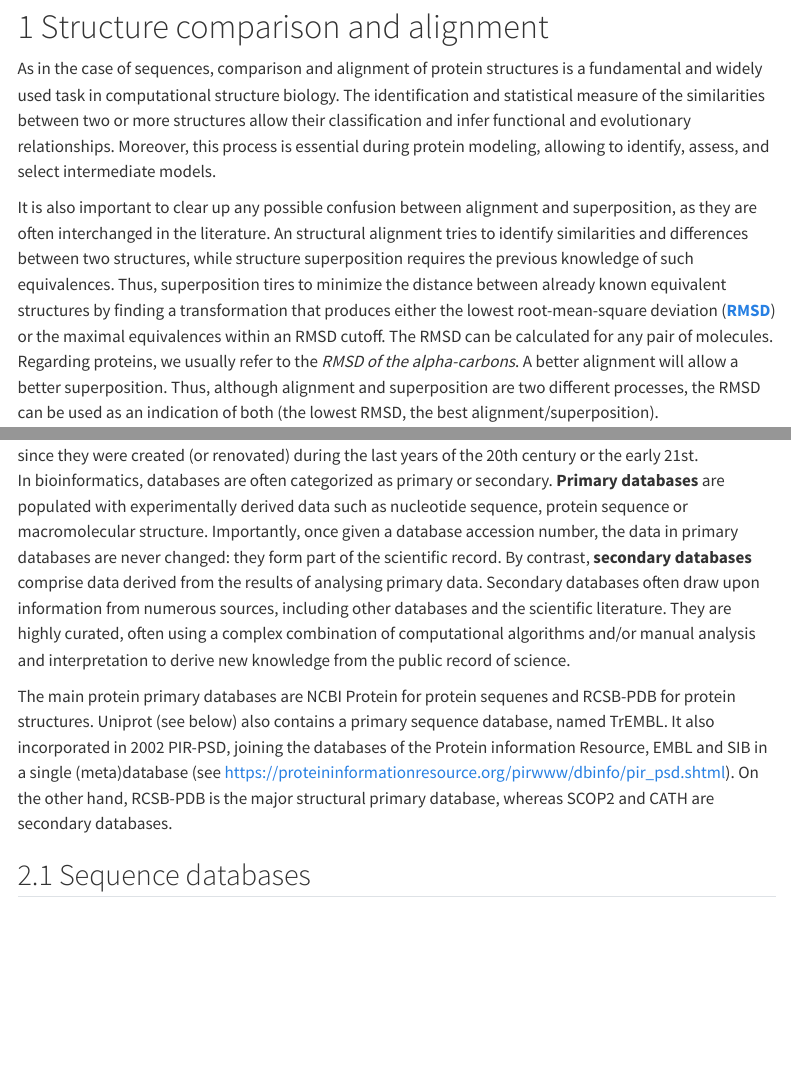
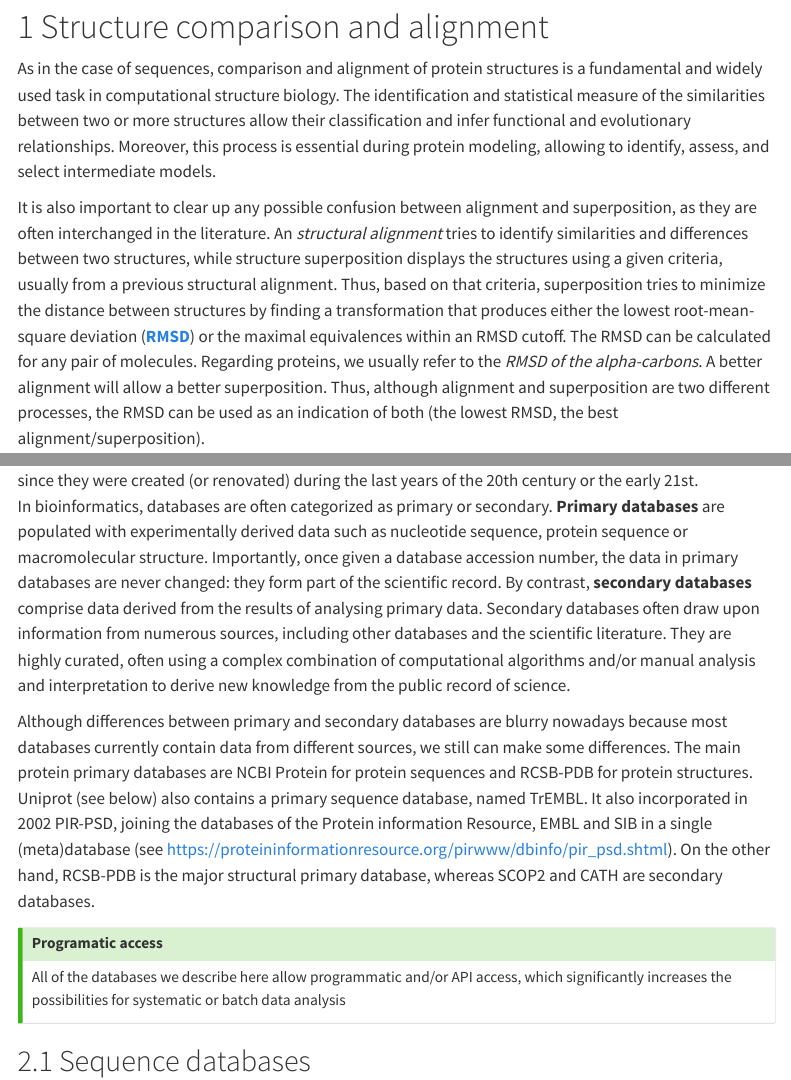
Before and after one commit to StrBio/strbio.github.io, a Quarto document (ddbb.qmd): the page in a window 1100 px wide, from 110 px down, and a second part further down, joined at a grey line. Rendered offline with R 4.5, knitr and Pandoc in place of Quarto, with nearby package versions; menus at the side of the page are left out.

Commit message:
minor updates

```diff
--- a/ddbb.qmd
+++ b/ddbb.qmd
@@ -33,12 +33,9 @@ relationships. Moreover, this process is essential during protein modeling,
 allowing to identify, assess, and select intermediate models.
 
 It is also important to clear up any possible confusion between alignment and
-superposition, as they are often interchanged in the literature. An structural
-alignment tries to identify similarities and differences between two structures,
-while structure superposition requires the previous knowledge of such
-equivalences. Thus, superposition tires to minimize the distance between already
-known equivalent structures by finding a transformation that produces either the
-lowest root-mean-square deviation
+superposition, as they are often interchanged in the literature. An *structural
+alignment* tries to identify similarities and differences between two structures,
+while structure superposition displays the structures using a given criteria, usually from a previous structural  alignment. Thus, based on that criteria, superposition tries to minimize the distance between structures by finding a transformation that produces either the lowest root-mean-square deviation
 ([**RMSD**](https://en.wikipedia.org/wiki/Root-mean-square_deviation_of_atomic_positions))
 or the maximal equivalences within an RMSD cutoff. The RMSD can be calculated
 for any pair of molecules. Regarding proteins, we usually refer to the *RMSD of
@@ -85,7 +82,8 @@ other databases and the scientific literature. They are highly curated, often
 using a complex combination of computational algorithms and/or manual analysis
 and interpretation to derive new knowledge from the public record of science.
 
-The main protein primary databases are NCBI Protein for protein sequenes and
+Although differences between primary and secondary databases are blurry nowadays because most databases currently contain data from different sources, we still can make some differences.
+The main protein primary databases are NCBI Protein for protein sequences and
 RCSB-PDB for protein structures. Uniprot (see below) also contains a primary
 sequence database, named TrEMBL. It also incorporated in 2002 PIR-PSD, joining
 the databases of the Protein information Resource, EMBL and SIB in a single
@@ -93,6 +91,12 @@ the databases of the Protein information Resource, EMBL and SIB in a single
 <https://proteininformationresource.org/pirwww/dbinfo/pir_psd.shtml>). On the
 other hand, RCSB-PDB is the major structural primary database, whereas SCOP2 and
 CATH are secondary databases.
+
+
+::: {.callout-tip}
+# Programatic access
+All of the databases we describe here allow programmatic and/or API access, which significantly increases the possibilities for systematic or batch data analysis
+:::
 
 ## Sequence databases
 
```
Also changed, not shown: docs/search.json, 3 other files.
